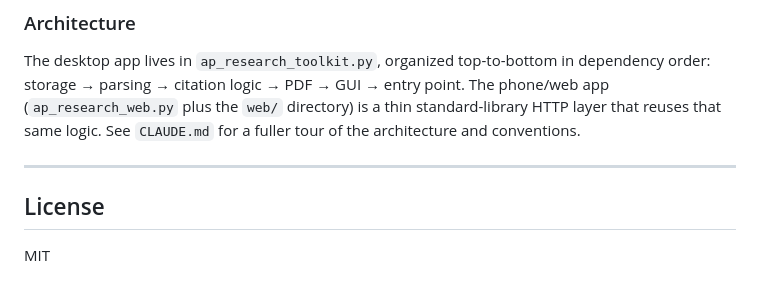
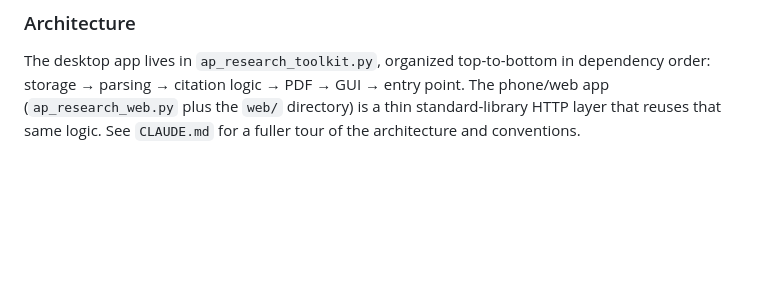
Before and after one commit to DupeisTaken/ap-research-toolkit, a Markdown page: README.md, the part around the change. GitHub-like rendering; blank space fills up the shorter version.

```diff
--- a/README.md
+++ b/README.md
@@ -281,9 +281,3 @@ This headless suite covers BibTeX parsing, MLA/APA full and in-text citations, a
 ### Architecture
 
 The desktop app lives in `ap_research_toolkit.py`, organized top-to-bottom in dependency order: storage → parsing → citation logic → PDF → GUI → entry point. The phone/web app (`ap_research_web.py` plus the `web/` directory) is a thin standard-library HTTP layer that reuses that same logic. See `CLAUDE.md` for a fuller tour of the architecture and conventions.
-
----
-
-## License
-
-MIT
```
